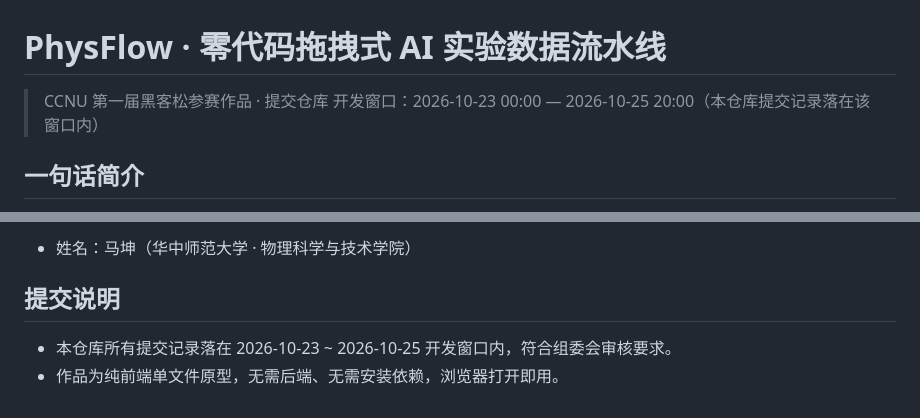
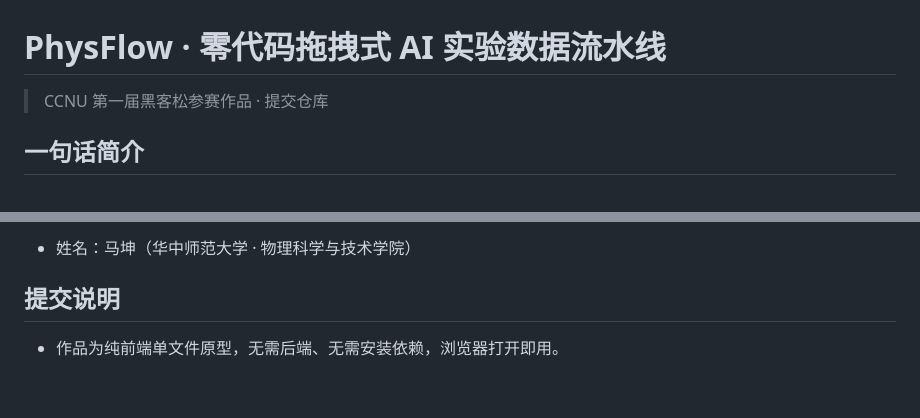
Before and after one commit to kun-kun-cn/physflow, a Markdown page: README.md, 2 parts joined by grey strips. Rendered like a GitHub page.

Commit message:
docs: 移除开发窗口说明

```diff
--- a/README.md
+++ b/README.md
@@ -1,7 +1,6 @@
 # PhysFlow · 零代码拖拽式 AI 实验数据流水线
 
 > CCNU 第一届黑客松参赛作品 · 提交仓库
-> 开发窗口：2026-10-23 00:00 — 2026-10-25 20:00（本仓库提交记录落在该窗口内）
 
 ## 一句话简介
 面向高校理工科学生的**积木式实验数据处理系统**：不是"一个实验一个脚本"，而是让学生拖拽节点、连线绑定变量、自定义公式，搭建属于自己的数据处理流水线，并可保存为模板复用。
@@ -46,5 +45,4 @@
 - 姓名：马坤（华中师范大学 · 物理科学与技术学院）
 
 ## 提交说明
-- 本仓库所有提交记录落在 2026-10-23 ~ 2026-10-25 开发窗口内，符合组委会审核要求。
 - 作品为纯前端单文件原型，无需后端、无需安装依赖，浏览器打开即用。
```
